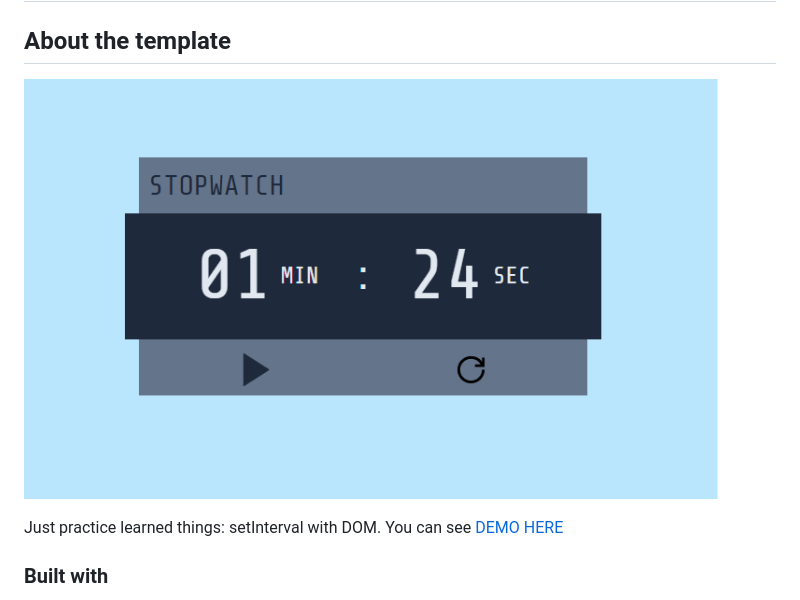
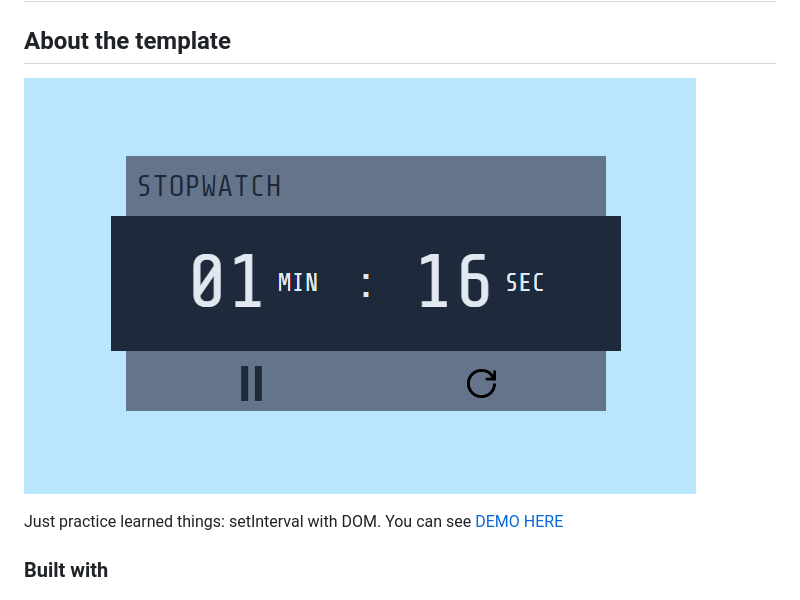
Before and after one commit to heinthantX/stop-watch, a Markdown page: README.md, the part around the change. GitHub-like rendering; pictures changed too: src/images/Screenshot 2022-07-11 004645.png (deleted), src/images/Screenshot 2022-07-12 004317.png (added).

```diff
--- a/README.md
+++ b/README.md
@@ -2,7 +2,7 @@
 
 ## About the template
 
-![screenshot](src/images/Screenshot%202022-07-11%20004645.png)
+![screenshot](./src/images/Screenshot%202022-07-12%20004317.png)
 
 Just practice learned things: setInterval with DOM.
 You can see [DEMO HERE](https://heinthantx.github.io/stop-watch)
```
Also changed, not shown: 3 other files.
